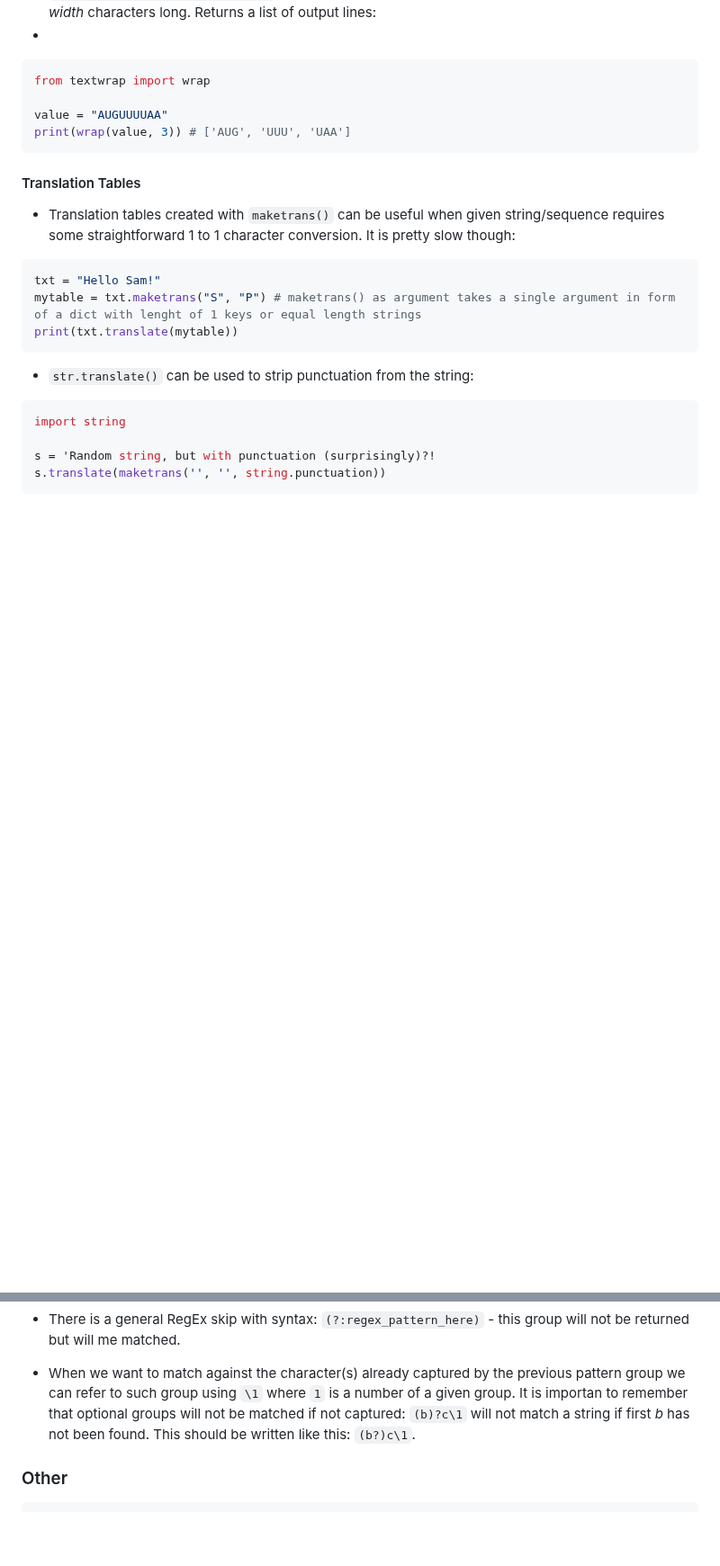
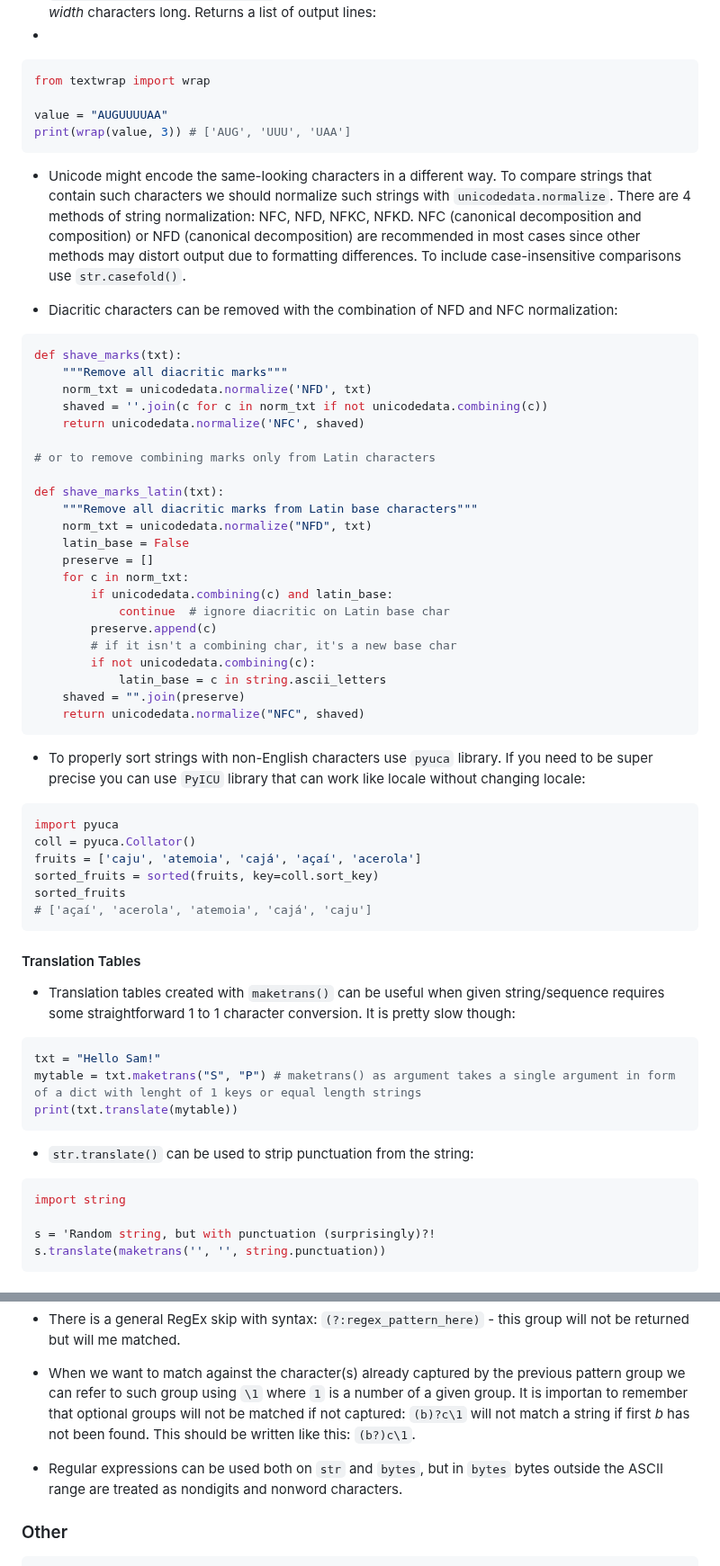
Before and after one commit to sunnyfloyd/master-notes, a Markdown page: python/python.md, 2 parts joined by grey strips. Shown at 90% size. Drawn GitHub-style; blank space fills up the shorter version.

Commit message:
Add notes on unicode decomposition and composition in Python

````diff
--- a/python/python.md
+++ b/python/python.md
@@ -103,6 +103,46 @@ value = "AUGUUUUAA"
 print(wrap(value, 3)) # ['AUG', 'UUU', 'UAA']
 ```
 
+- Unicode might encode the same-looking characters in a different way. To compare strings that contain such characters we should normalize such strings with `unicodedata.normalize`. There are 4 methods of string normalization: NFC, NFD, NFKC, NFKD. NFC (canonical decomposition and composition) or NFD (canonical decomposition) are recommended in most cases since other methods may distort output due to formatting differences. To include case-insensitive comparisons use `str.casefold()`.
+
+- Diacritic characters can be removed with the combination of NFD and NFC normalization:
+
+```py
+def shave_marks(txt):
+    """Remove all diacritic marks"""
+    norm_txt = unicodedata.normalize('NFD', txt)
+    shaved = ''.join(c for c in norm_txt if not unicodedata.combining(c))
+    return unicodedata.normalize('NFC', shaved)
+
+# or to remove combining marks only from Latin characters
+
+def shave_marks_latin(txt):
+    """Remove all diacritic marks from Latin base characters"""
+    norm_txt = unicodedata.normalize("NFD", txt)
+    latin_base = False
+    preserve = []
+    for c in norm_txt:
+        if unicodedata.combining(c) and latin_base:
+            continue  # ignore diacritic on Latin base char
+        preserve.append(c)
+        # if it isn't a combining char, it's a new base char
+        if not unicodedata.combining(c):
+            latin_base = c in string.ascii_letters
+    shaved = "".join(preserve)
+    return unicodedata.normalize("NFC", shaved)
+```
+
+- To properly sort strings with non-English characters use `pyuca` library. If you need to be super precise you can use `PyICU` library that can work like locale without changing locale:
+
+```py
+import pyuca
+coll = pyuca.Collator()
+fruits = ['caju', 'atemoia', 'cajá', 'açaí', 'acerola']
+sorted_fruits = sorted(fruits, key=coll.sort_key)
+sorted_fruits
+# ['açaí', 'acerola', 'atemoia', 'cajá', 'caju']
+```
+
 #### Translation Tables
 
 - Translation tables created with ```maketrans()``` can be useful when given string/sequence requires some straightforward 1 to 1 character conversion. It is pretty slow though:
@@ -1577,6 +1617,8 @@ for item in re.finditer("(?P<title>[\w ]*)(?P<edit_link>\[edit\])",wiki):
 
 - When we want to match against the character(s) already captured by the previous pattern group we can refer to such group using ```\1``` where ```1``` is a number of a given group. It is importan to remember that optional groups will not be matched if not captured: ```(b)?c\1``` will not match a string if first *b* has not been found. This should be written like this: ```(b?)c\1```.
 
+- Regular expressions can be used both on `str` and `bytes`, but in `bytes` bytes outside the ASCII range are treated as nondigits and nonword characters.
+
 ### Other
 
 ```python
````
